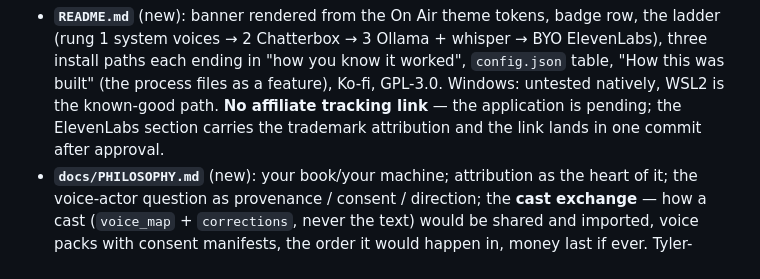
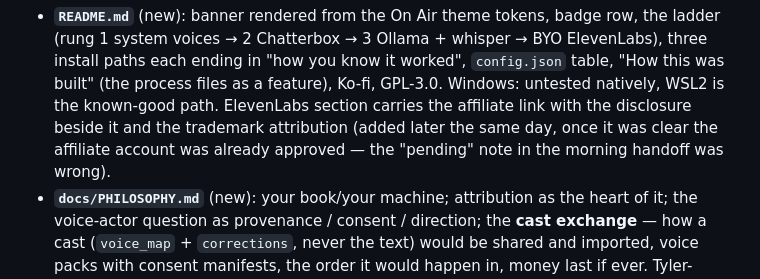
Before and after one commit to Koontzie/prosecast, a Markdown page: STATUS.md, the part around the change. GitHub-like rendering.

```diff
--- a/STATUS.md
+++ b/STATUS.md
@@ -35,9 +35,10 @@ string; the launchd plist explains its absolute path.
   BYO ElevenLabs), three install paths each ending in "how you know it worked",
   `config.json` table, "How this was built" (the process files as a feature),
   Ko-fi, GPL-3.0. Windows: untested natively, WSL2 is the known-good path.
-  **No affiliate tracking link** — the application is pending; the ElevenLabs
-  section carries the trademark attribution and the link lands in one commit
-  after approval.
+  ElevenLabs section carries the affiliate link with the disclosure beside it
+  and the trademark attribution (added later the same day, once it was clear
+  the affiliate account was already approved — the "pending" note in the
+  morning handoff was wrong).
 - **`docs/PHILOSOPHY.md`** (new): your book/your machine; attribution as the
   heart of it; the voice-actor question as provenance / consent / direction;
   the **cast exchange** — how a cast (`voice_map` + `corrections`, never the
```
Also changed, not shown: HANDOFF.md (+5 -9 lines), README.md (+6 -0 lines).
